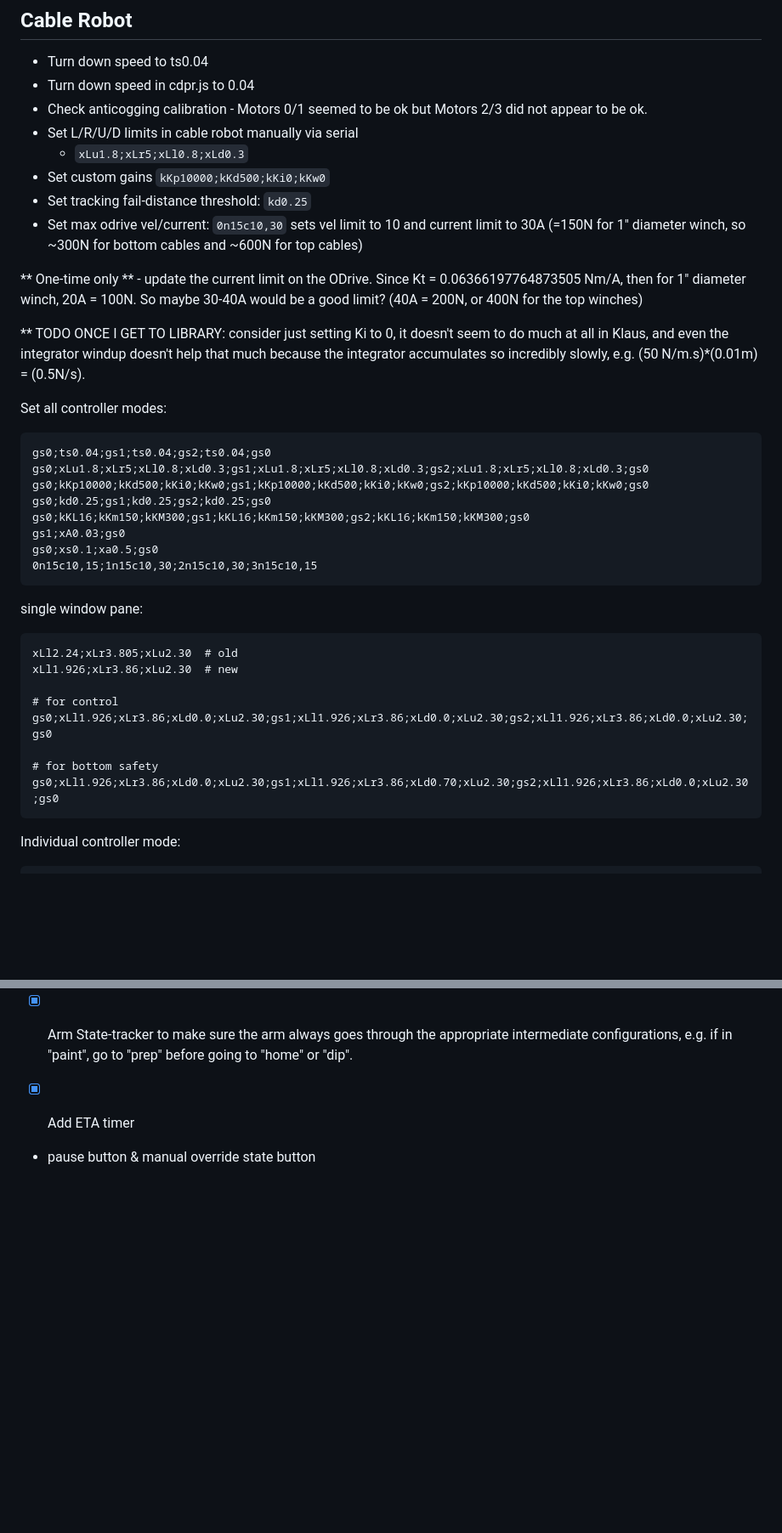
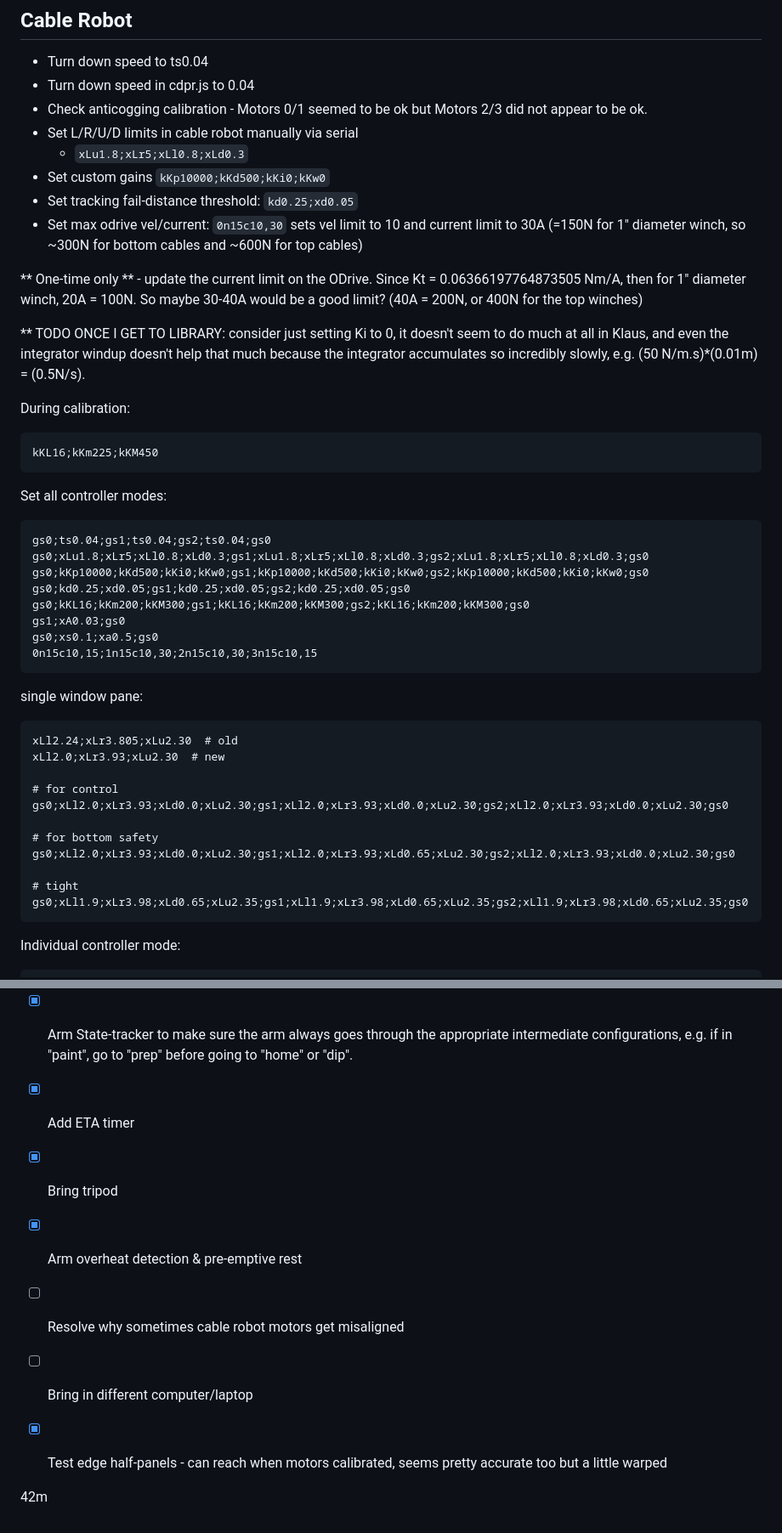
Before and after one commit to gchenfc/RAW-AIR, a Markdown page: README.md, 2 parts joined by grey strips. Shown at 85% size. Drawn GitHub-style; blank space fills up the shorter version.

````diff
--- a/README.md
+++ b/README.md
@@ -19,20 +19,25 @@ Code for Tristan's and my [GT Library's Artist-in-residence](https://library.gat
 * Set L/R/U/D limits in cable robot manually via serial
   * ```xLu1.8;xLr5;xLl0.8;xLd0.3```
 * Set custom gains `kKp10000;kKd500;kKi0;kKw0`
-* Set tracking fail-distance threshold: `kd0.25`
+* Set tracking fail-distance threshold: `kd0.25;xd0.05`
 * Set max odrive vel/current: `0n15c10,30` sets vel limit to 10 and current limit to 30A (=150N for 1" diameter winch, so ~300N for bottom cables and ~600N for top cables)
 
 ** One-time only ** - update the current limit on the ODrive.  Since Kt = 0.06366197764873505 Nm/A, then for 1" diameter winch, 20A = 100N.  So maybe 30-40A would be a good limit?  (40A = 200N, or 400N for the top winches)
 
 ** TODO ONCE I GET TO LIBRARY: consider just setting Ki to 0, it doesn't seem to do much at all in Klaus, and even the integrator windup doesn't help that much because the integrator accumulates so incredibly slowly, e.g. (50 N/m.s)*(0.01m) = (0.5N/s).
 
+During calibration:
+```
+kKL16;kKm225;kKM450
+```
+
 Set all controller modes:
 ```
 gs0;ts0.04;gs1;ts0.04;gs2;ts0.04;gs0
 gs0;xLu1.8;xLr5;xLl0.8;xLd0.3;gs1;xLu1.8;xLr5;xLl0.8;xLd0.3;gs2;xLu1.8;xLr5;xLl0.8;xLd0.3;gs0
 gs0;kKp10000;kKd500;kKi0;kKw0;gs1;kKp10000;kKd500;kKi0;kKw0;gs2;kKp10000;kKd500;kKi0;kKw0;gs0
-gs0;kd0.25;gs1;kd0.25;gs2;kd0.25;gs0
-gs0;kKL16;kKm150;kKM300;gs1;kKL16;kKm150;kKM300;gs2;kKL16;kKm150;kKM300;gs0
+gs0;kd0.25;xd0.05;gs1;kd0.25;xd0.05;gs2;kd0.25;xd0.05;gs0
+gs0;kKL16;kKm200;kKM300;gs1;kKL16;kKm200;kKM300;gs2;kKL16;kKm200;kKM300;gs0
 gs1;xA0.03;gs0
 gs0;xs0.1;xa0.5;gs0
 0n15c10,15;1n15c10,30;2n15c10,30;3n15c10,15
@@ -41,13 +46,16 @@ gs0;xs0.1;xa0.5;gs0
 single window pane:
 ```
 xLl2.24;xLr3.805;xLu2.30  # old
-xLl1.926;xLr3.86;xLu2.30  # new
+xLl2.0;xLr3.93;xLu2.30  # new
 
 # for control
-gs0;xLl1.926;xLr3.86;xLd0.0;xLu2.30;gs1;xLl1.926;xLr3.86;xLd0.0;xLu2.30;gs2;xLl1.926;xLr3.86;xLd0.0;xLu2.30;gs0
+gs0;xLl2.0;xLr3.93;xLd0.0;xLu2.30;gs1;xLl2.0;xLr3.93;xLd0.0;xLu2.30;gs2;xLl2.0;xLr3.93;xLd0.0;xLu2.30;gs0
 
 # for bottom safety
-gs0;xLl1.926;xLr3.86;xLd0.0;xLu2.30;gs1;xLl1.926;xLr3.86;xLd0.70;xLu2.30;gs2;xLl1.926;xLr3.86;xLd0.0;xLu2.30;gs0
+gs0;xLl2.0;xLr3.93;xLd0.0;xLu2.30;gs1;xLl2.0;xLr3.93;xLd0.65;xLu2.30;gs2;xLl2.0;xLr3.93;xLd0.0;xLu2.30;gs0
+
+# tight
+gs0;xLl1.9;xLr3.98;xLd0.65;xLu2.35;gs1;xLl1.9;xLr3.98;xLd0.65;xLu2.35;gs2;xLl1.9;xLr3.98;xLd0.65;xLu2.35;gs0
 ```
 
 Individual controller mode:
@@ -77,8 +117,11 @@ xs0.1;xa0.5
   * Edit: found another issue which was that the phase wire screw terminals were loose.  In particular, motor 3's middle phase wire melted the plastic and caused too much contact resistance error-ing out the Odrive.  I needed to solder the phase wires to fix it.  I tightened all the phase wires (many were very loose) so hopefully that resolves it.  Lesson for the future: always make sure the phase wires are tight, and they may loosen over time so periodically check, especially if the motors are having intermittent connection issues.
 * [x] Arm State-tracker to make sure the arm always goes through the appropriate intermediate configurations, e.g. if in "paint", go to "prep" before going to "home" or "dip".
 * [x] Add ETA timer
+* [x] Bring tripod
+* [x] Arm overheat detection & pre-emptive rest
+* [ ] Resolve why sometimes cable robot motors get misaligned
+* [ ] Bring in different computer/laptop
+* [x] Test edge half-panels - can reach when motors calibrated, seems pretty accurate too but a little warped
 
 
-
-
-* pause button & manual override state button
+42m
````
Also changed, not shown: other parts of README.md (+35 -3 lines).
